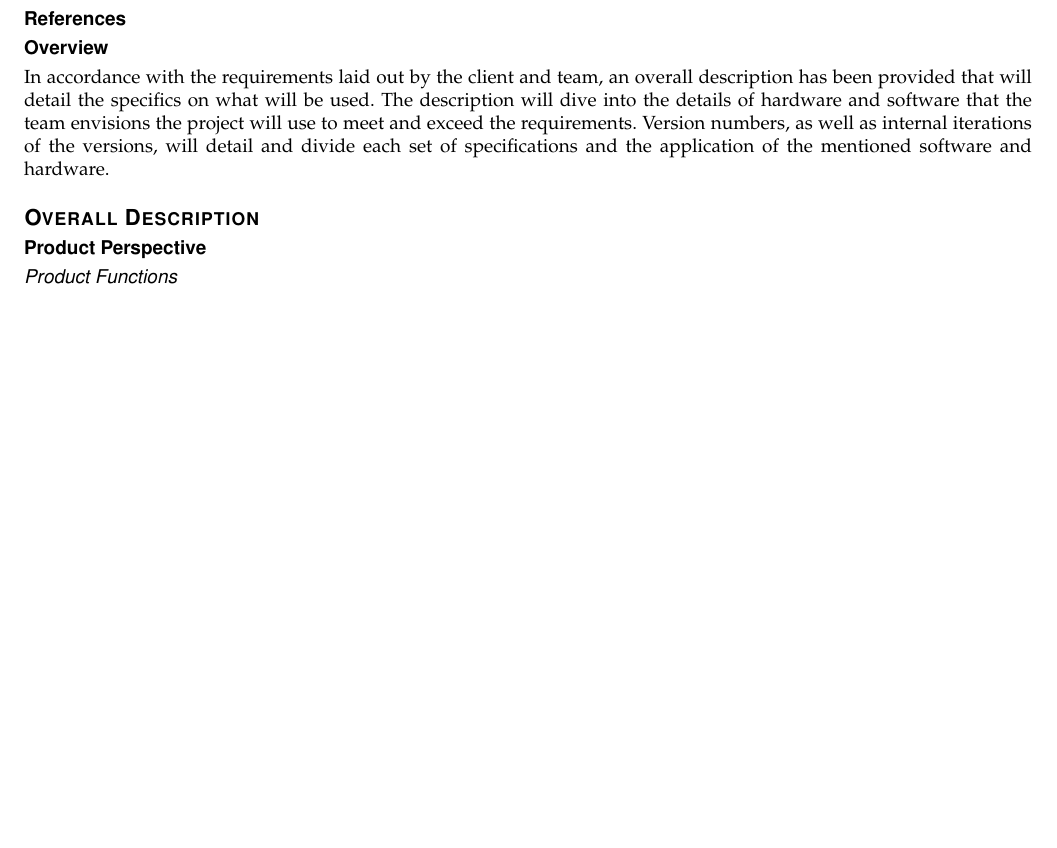
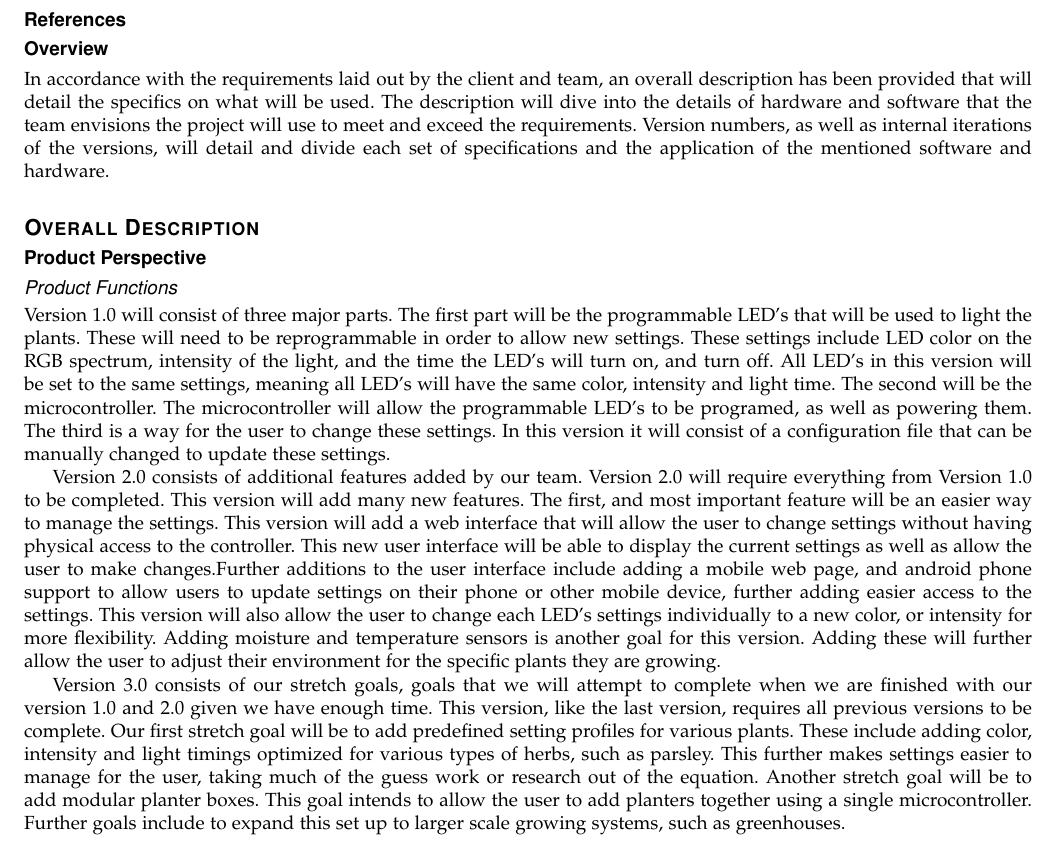
Before and after one commit to HodginAustin/Winter-Is-Coming, a LaTeX paper (Documents/Requirements/Rough Draft/writeup.tex): part of page 4 of 7, cut so that both start at the same text, the shorter picture padded with empty space. Compiled offline with pdfLaTeX.

Commit message:
added product functions section

```diff
--- a/Documents/Requirements/Rough Draft/writeup.tex
+++ b/Documents/Requirements/Rough Draft/writeup.tex
@@ -152,8 +152,26 @@
 		\subsection*{Product Perspective}
 
 		\subsubsection*{Product Functions}
+		Version 1.0 will consist of three major parts. The first part will be the programmable LED’s that will be used to light the plants. These will need to be reprogrammable in order to allow new settings.
+		These settings include LED color on the RGB spectrum, intensity of the light, and the time the LED’s will turn on, and turn off. All LED’s in this version will be set to the same settings, meaning all
+		LED’s will have the same color, intensity and light time. The second will be the microcontroller. The microcontroller will allow the programmable LED’s to be programed, as well as powering them.
+		The third is a way for the user to change these settings. In this version it will consist of a configuration file that can be manually changed to update these settings.
 
-				\subsubsection*{System Interfaces}
+		Version 2.0 consists of additional features added by our team. Version 2.0 will require everything from Version 1.0 to be completed. This version will add many new features. The first, and most
+		important feature will be an easier way to manage the settings. This version will add a web interface that will allow the user to change settings without having physical access to the controller.
+		This new user interface will be able to display the current settings as well as allow the user to make changes.Further additions to the user interface include adding a mobile web page, and android
+		phone support to allow users to update settings on their phone or other mobile device, further adding easier access to the settings. This version will also allow the user to change each LED’s
+		settings individually to a new color, or intensity for more flexibility. Adding moisture and temperature sensors is another goal for this version. Adding these will further allow the user to adjust
+		their environment for the specific plants they are growing.
+
+		Version 3.0 consists of our stretch goals, goals that we will attempt to complete when we are finished with our version 1.0 and 2.0 given we have enough time. This version, like the last version,
+		requires all previous versions to be complete. Our first stretch goal will be to add predefined setting profiles for various plants. These include adding color, intensity and light timings optimized
+		for various types of herbs, such as parsley. This further makes settings easier to manage for the user, taking much of the guess work or research out of the equation. Another stretch goal will be
+		to add modular planter boxes. This goal intends to allow the user to add planters together using a single microcontroller. Further goals include to expand this set up to larger scale growing systems,
+		such as greenhouses.
+
+
+		\subsubsection*{System Interfaces}
 				The system as a whole serves as an arbitrator between a user and the ideal growth of their plants.
 				The microprocessor will have control over a series of LEDs, including their color, intensity, and power schedule. The same microprocessor will host an interface that allows the user to control
 				how the microprocessor adjusts the properties of its LEDs. Initially during iteration 0 and 1, the user interface to the system will be simplistic and require a high skill ceiling to use. As the project matures into iteration 6, a more useful and
```
